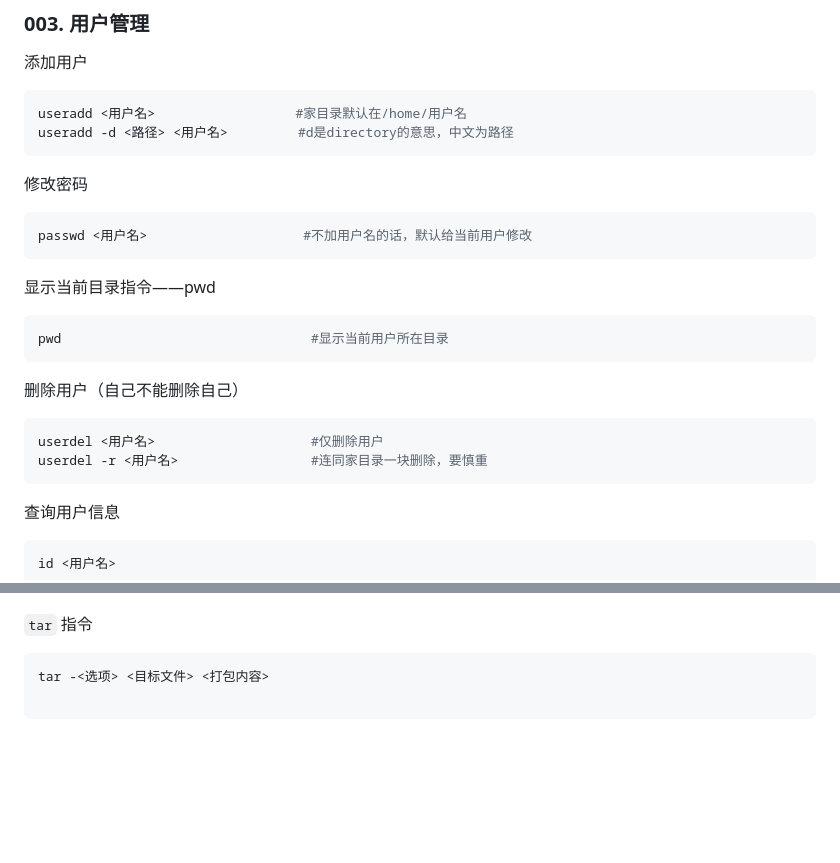
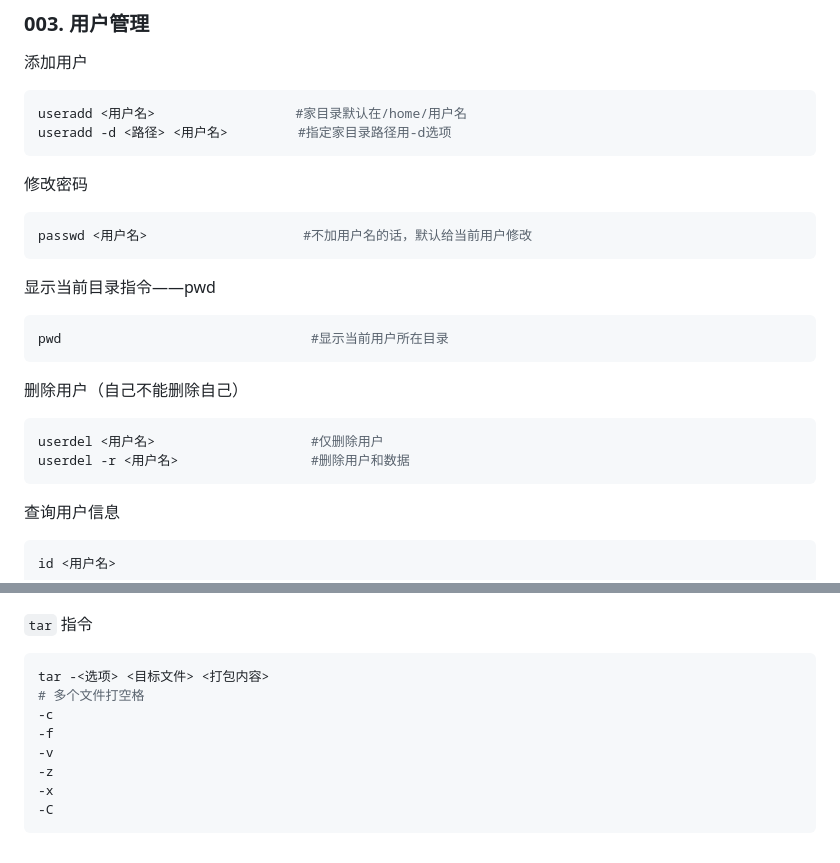
Before and after one commit to Seraphimu/Hello-World, a Markdown page: Notes/Linux/Linux_Study.md, 2 parts joined by grey strips. Rendered like a GitHub page; blank space fills up the shorter version.

Commit message:
Hello World
hello world

````diff
--- a/Notes/Linux/Linux_Study.md
+++ b/Notes/Linux/Linux_Study.md
@@ -46,7 +46,7 @@ sync               #把内存数据同步到硬盘上防止数据丢失
 
 ```bash
 useradd <用户名>                  #家目录默认在/home/用户名
-useradd -d <路径> <用户名>         #d是directory的意思，中文为路径
+useradd -d <路径> <用户名>         #指定家目录路径用-d选项
 ```
 
 修改密码
@@ -65,7 +65,7 @@ pwd                                #显示当前用户所在目录
 
 ```bash
 userdel <用户名>                    #仅删除用户
-userdel -r <用户名>                 #连同家目录一块删除，要慎重
+userdel -r <用户名>                 #删除用户和数据
 ```
 
 查询用户信息
@@ -354,5 +354,11 @@ unzip -d ./tmp /home/myhome
 
 ```bash
 tar -<选项> <目标文件> <打包内容>
-
+# 多个文件打空格
+-c
+-f
+-v
+-z
+-x
+-C
 ```
````
